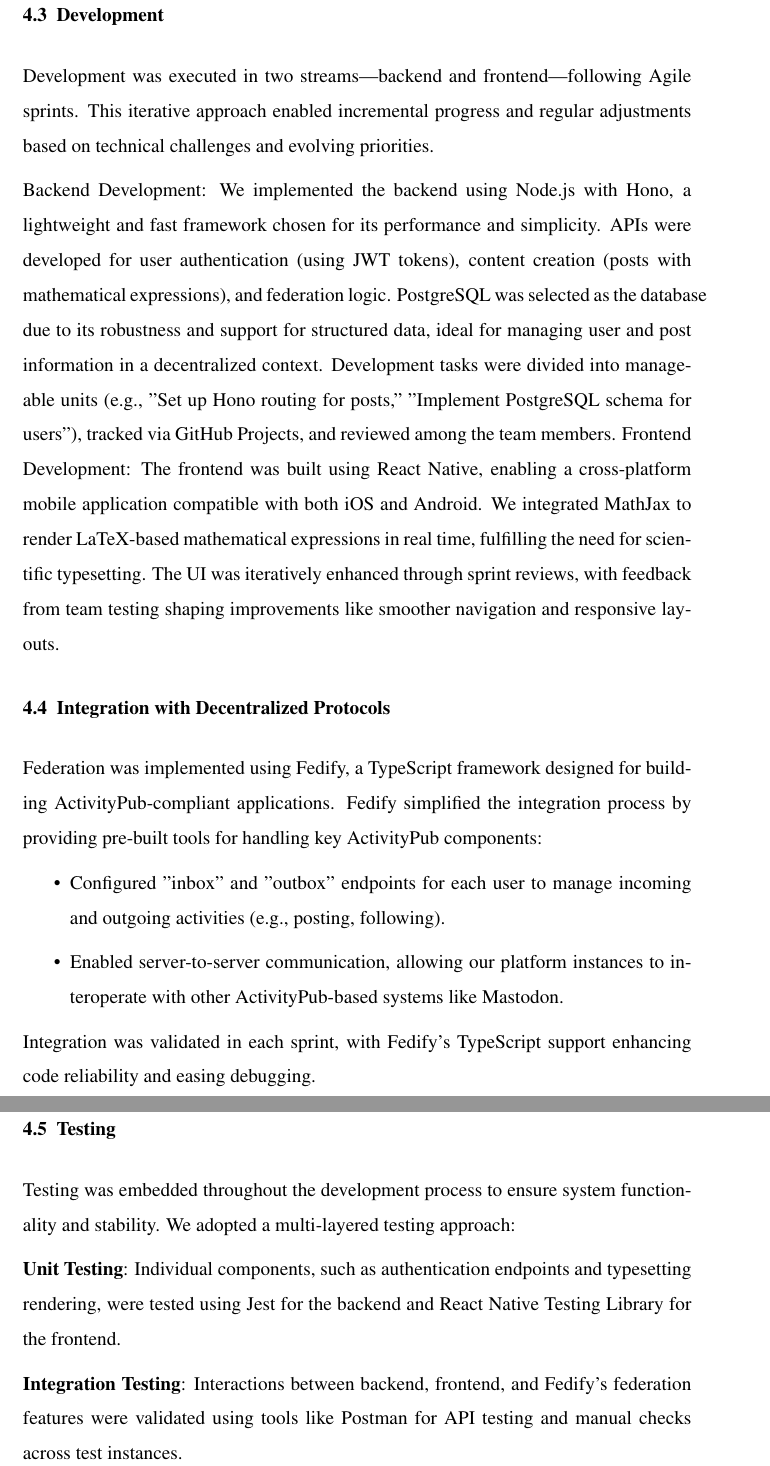
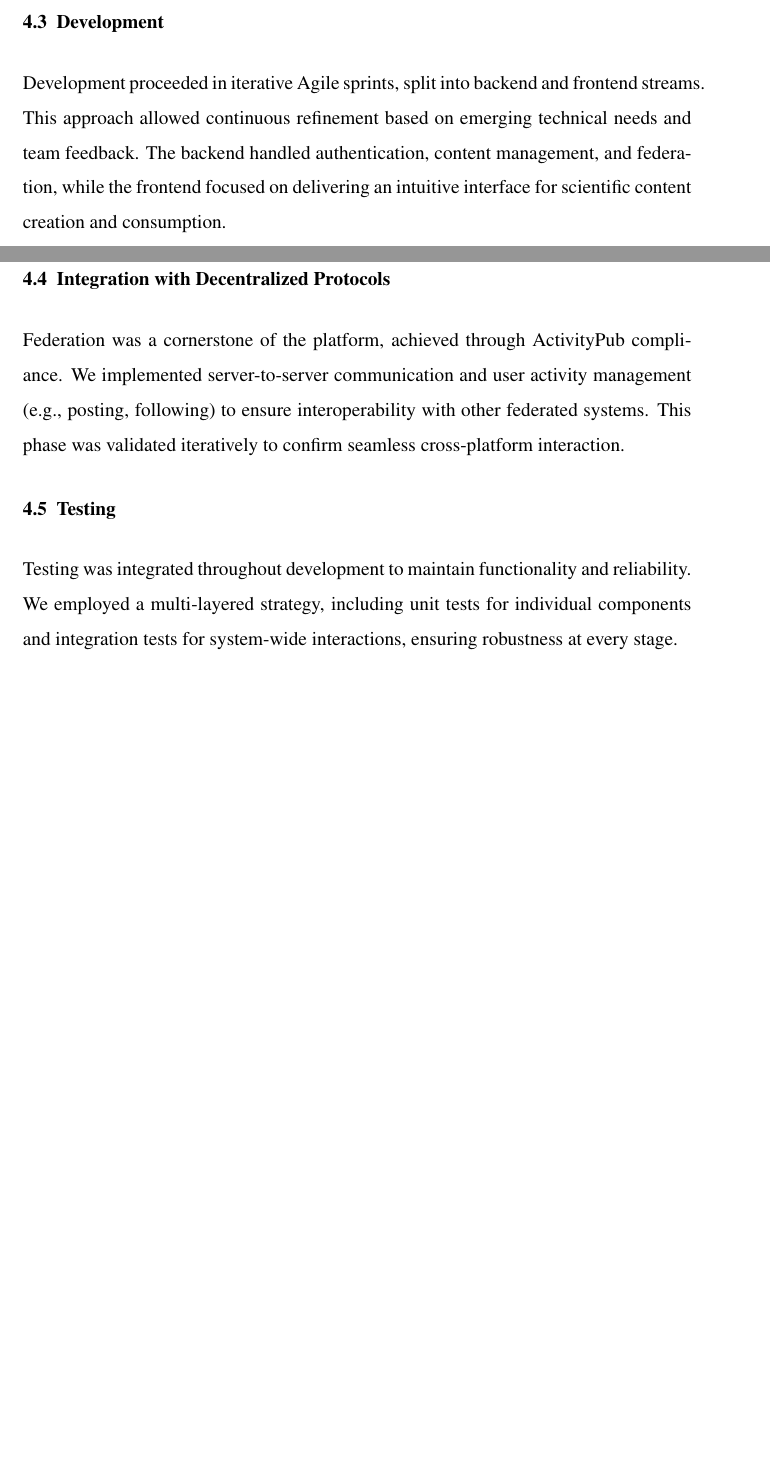
Before and after one commit to 3o14-com/report, a LaTeX thesis (main.tex, which reads Methodology.tex): two parts of pages 17 and 18 of 24 before the commit and two parts of pages 16 and 17 of 23 after it, joined at a grey line, cut so that both start at the same text, the shorter picture padded with empty space. Compiled offline with pdfLaTeX.

Commit message:
methodology removed reference about tools used in developemt that will be in implementation

```diff
--- a/Methodology.tex
+++ b/Methodology.tex
@@ -16,25 +14,15 @@
 
 \section{Development}
+\label{sec:development}
 
-Development was executed in two streams—backend and frontend—following Agile sprints. This iterative approach enabled incremental progress and regular adjustments based on technical challenges and evolving priorities.
-
-    Backend Development: We implemented the backend using Node.js with Hono, a lightweight and fast framework chosen for its performance and simplicity. APIs were developed for user authentication (using JWT tokens), content creation (posts with mathematical expressions), and federation logic. PostgreSQL was selected as the database due to its robustness and support for structured data, ideal for managing user and post information in a decentralized context. Development tasks were divided into manageable units (e.g., "Set up Hono routing for posts," "Implement PostgreSQL schema for users"), tracked via GitHub Projects, and reviewed among the team members.
-    Frontend Development: The frontend was built using React Native, enabling a cross-platform mobile application compatible with both iOS and Android. We integrated MathJax to render LaTeX-based mathematical expressions in real time, fulfilling the need for scientific typesetting. The UI was iteratively enhanced through sprint reviews, with feedback from team testing shaping improvements like smoother navigation and responsive layouts.
-
+Development proceeded in iterative Agile sprints, split into backend and frontend streams. This approach allowed continuous refinement based on emerging technical needs and team feedback. The backend handled authentication, content management, and federation, while the frontend focused on delivering an intuitive interface for scientific content creation and consumption.
 
 \section{Integration with Decentralized Protocols}
+\label{sec:integration}
 
-Federation was implemented using Fedify, a TypeScript framework designed for building ActivityPub-compliant applications. Fedify simplified the integration process by providing pre-built tools for handling key ActivityPub components:
-\begin{itemize}
-  \item{Configured "inbox" and "outbox" endpoints for each user to manage incoming and outgoing activities (e.g., posting, following).}
-\item{Enabled server-to-server communication, allowing our platform instances to interoperate with other ActivityPub-based systems like Mastodon.}
-  \end{itemize}
-Integration was validated in each sprint, with Fedify’s TypeScript support enhancing code reliability and easing debugging.
+Federation was a cornerstone of the platform, achieved through ActivityPub compliance. We implemented server-to-server communication and user activity management (e.g., posting, following) to ensure interoperability with other federated systems. This phase was validated iteratively to confirm seamless cross-platform interaction.
 
 \section{Testing}
+\label{sec:testing}
 
-Testing was embedded throughout the development process to ensure system functionality and stability. We adopted a multi-layered testing approach:
-
-\textbf{Unit Testing}: Individual components, such as authentication endpoints and typesetting rendering, were tested using Jest for the backend and React Native Testing Library for the frontend.
-
-\textbf{Integration Testing}: Interactions between backend, frontend, and Fedify’s federation features were validated using tools like Postman for API testing and manual checks across test instances.
+Testing was integrated throughout development to maintain functionality and reliability. We employed a multi-layered strategy, including unit tests for individual components and integration tests for system-wide interactions, ensuring robustness at every stage.
```
Also changed, not shown: Methodology.tex (12 more changed lines).
